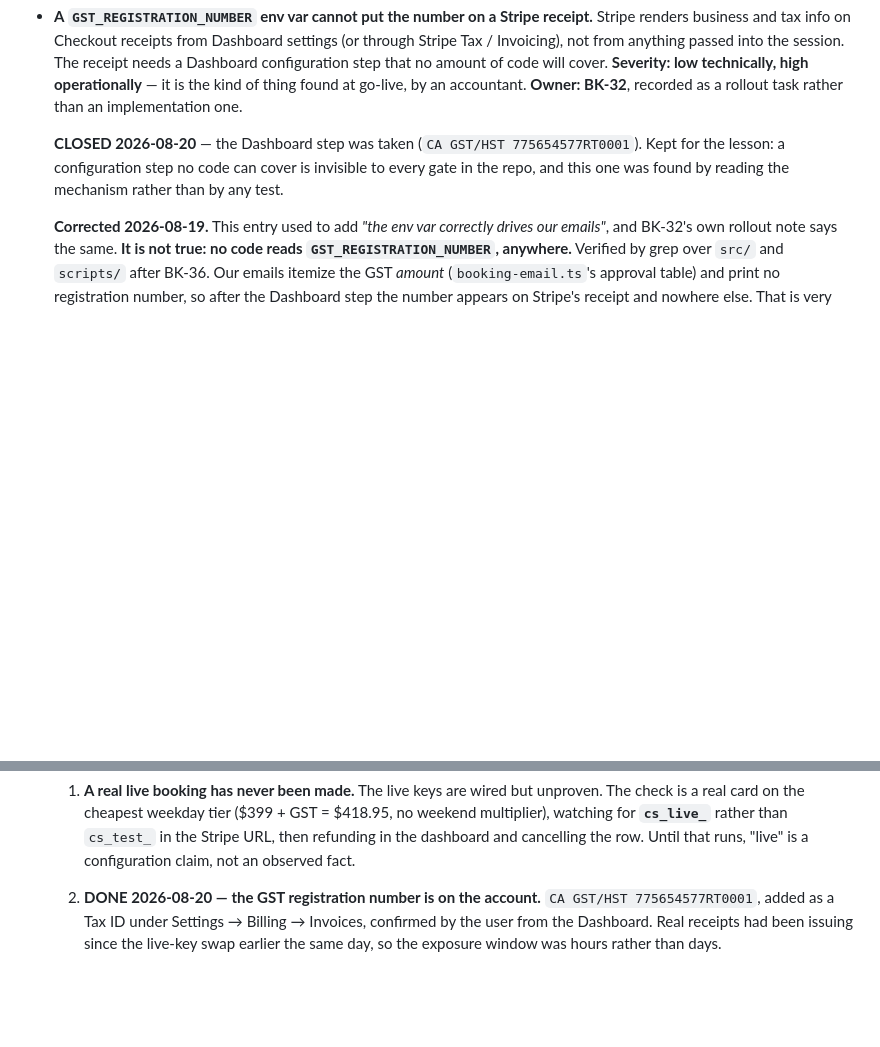
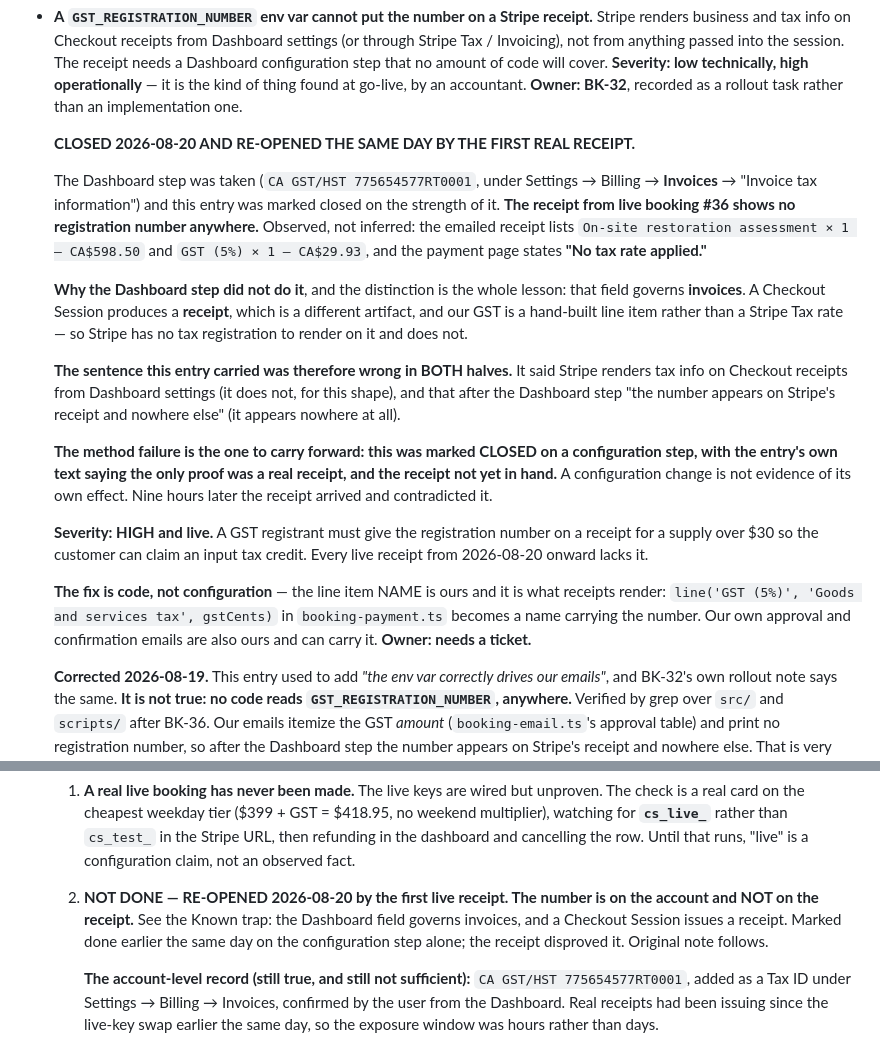
Before and after one commit to angularbrackets-web/yegrestoration, a Markdown page: docs/booking/ROADMAP.md, 2 parts joined by grey strips. Drawn GitHub-style; blank space fills up the shorter version.

Commit message:
docs: the GST number is NOT on the receipt — re-open, with the reason
The Dashboard tax ID governs invoices; a Checkout Session issues a receipt, and
our GST is a hand-built line item rather than a Stripe Tax rate, so Stripe has
no registration to render. Live booking #36's receipt shows none.

Marked closed nine hours earlier on the configuration step alone, while the
entry's own text said the only proof was a real receipt. A configuration change
is not evidence of its own effect.

Co-Authored-By: Claude Opus 5 <noreply@anthropic.com>
Claude-Session: https://claude.ai/code/session_014k768hNifTe4dmFEPp3qd1

```diff
--- a/docs/booking/ROADMAP.md
+++ b/docs/booking/ROADMAP.md
@@ -643,10 +643,42 @@ rework of every call site. Not worth doing until the next ticket needs slots.
   **Owner: BK-32**, recorded as a rollout task rather than an implementation
   one.
 
-  **CLOSED 2026-08-20** — the Dashboard step was taken (`CA GST/HST
-  775654577RT0001`). Kept for the lesson: a configuration step no code can
-  cover is invisible to every gate in the repo, and this one was found by
-  reading the mechanism rather than by any test.
+  **CLOSED 2026-08-20 AND RE-OPENED THE SAME DAY BY THE FIRST REAL RECEIPT.**
+
+  The Dashboard step was taken (`CA GST/HST 775654577RT0001`, under Settings →
+  Billing → **Invoices** → "Invoice tax information") and this entry was marked
+  closed on the strength of it. **The receipt from live booking #36 shows no
+  registration number anywhere.** Observed, not inferred: the emailed receipt
+  lists `On-site restoration assessment × 1 — CA$598.50` and
+  `GST (5%) × 1 — CA$29.93`, and the payment page states **"No tax rate
+  applied."**
+
+  **Why the Dashboard step did not do it**, and the distinction is the whole
+  lesson: that field governs **invoices**. A Checkout Session produces a
+  **receipt**, which is a different artifact, and our GST is a hand-built line
+  item rather than a Stripe Tax rate — so Stripe has no tax registration to
+  render on it and does not.
+
+  **The sentence this entry carried was therefore wrong in BOTH halves.** It
+  said Stripe renders tax info on Checkout receipts from Dashboard settings (it
+  does not, for this shape), and that after the Dashboard step "the number
+  appears on Stripe's receipt and nowhere else" (it appears nowhere at all).
+
+  **The method failure is the one to carry forward: this was marked CLOSED on a
+  configuration step, with the entry's own text saying the only proof was a real
+  receipt, and the receipt not yet in hand.** A configuration change is not
+  evidence of its own effect. Nine hours later the receipt arrived and
+  contradicted it.
+
+  **Severity: HIGH and live.** A GST registrant must give the registration
+  number on a receipt for a supply over $30 so the customer can claim an input
+  tax credit. Every live receipt from 2026-08-20 onward lacks it.
+
+  **The fix is code, not configuration** — the line item NAME is ours and it is
+  what receipts render: `line('GST (5%)', 'Goods and services tax', gstCents)`
+  in `booking-payment.ts` becomes a name carrying the number. Our own approval
+  and confirmation emails are also ours and can carry it. **Owner: needs a
+  ticket.**
 
   **Corrected 2026-08-19.** This entry used to add *"the env var correctly
   drives our emails"*, and BK-32's own rollout note says the same. **It is not
@@ -1722,7 +1754,13 @@ together or the site tells a lie between deploys.
       than `cs_test_` in the Stripe URL, then refunding in the dashboard and
       cancelling the row. Until that runs, "live" is a configuration claim, not
       an observed fact.
-   2. **DONE 2026-08-20 — the GST registration number is on the account.**
+   2. **NOT DONE — RE-OPENED 2026-08-20 by the first live receipt. The number is
+      on the account and NOT on the receipt.** See the Known trap: the Dashboard
+      field governs invoices, and a Checkout Session issues a receipt. Marked
+      done earlier the same day on the configuration step alone; the receipt
+      disproved it. Original note follows.
+
+      **The account-level record (still true, and still not sufficient):**
       `CA GST/HST 775654577RT0001`, added as a Tax ID under Settings → Billing →
       Invoices, confirmed by the user from the Dashboard. Real receipts had been
       issuing since the live-key swap earlier the same day, so the exposure
```
